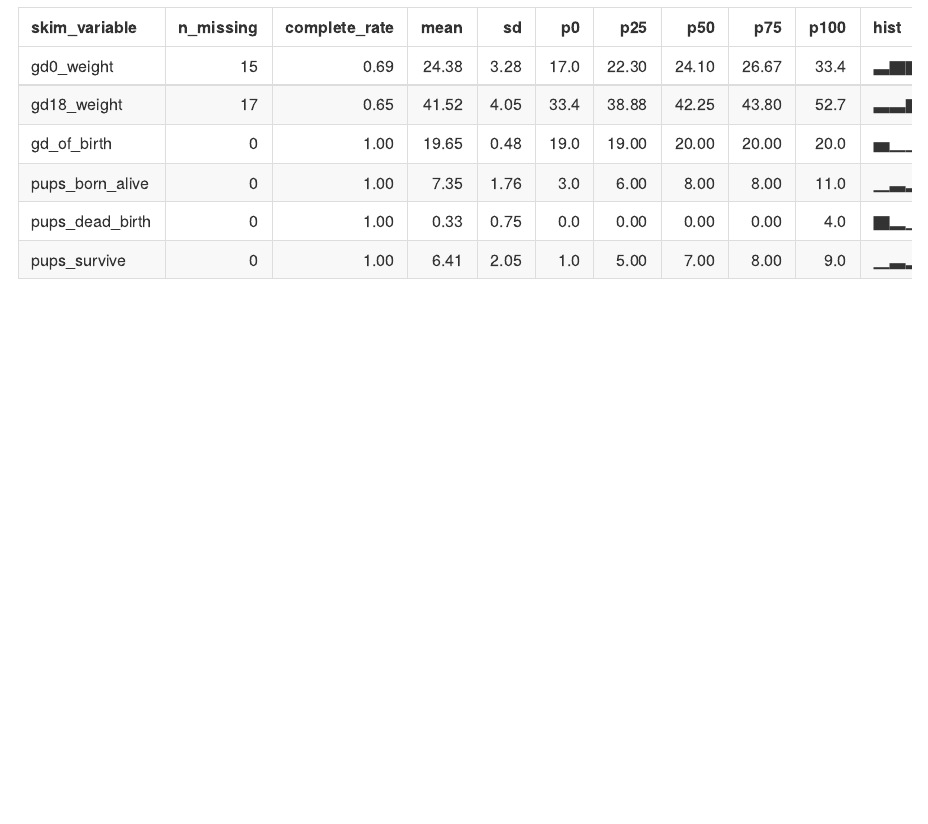
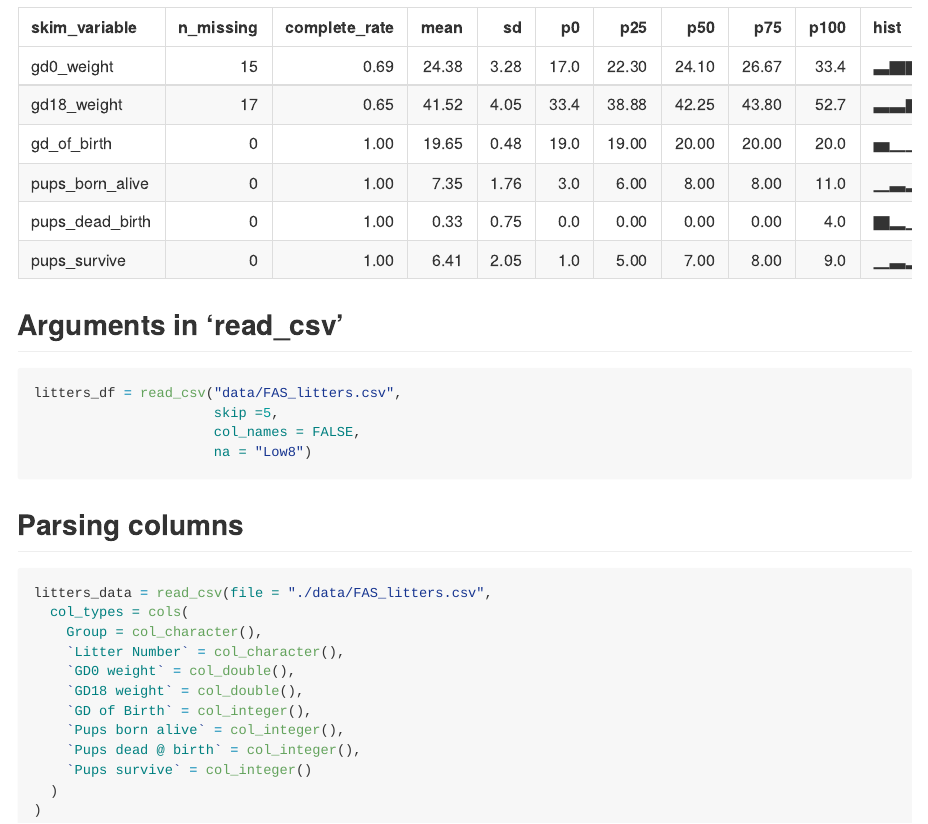
Before and after one commit to tanyahbutt/data_wrangling_i, an R Markdown document (template.Rmd): the page in a window 1100 px wide, from 2420 px down. The pictures show the output file template.md that the author committed with the source, drawn offline in the style of GitHub.

Commit message:
arguments to read_csv and parsing columns

````diff
--- a/template.Rmd
+++ b/template.Rmd
@@ -40,3 +40,27 @@ Here's 'skimr':
 ```{r}
 skimr::skim(litters_df)
 ```
+
+## Arguments in 'read_csv'
+```{r, eval = FALSE}
+litters_df = read_csv("data/FAS_litters.csv",
+                      skip =5,
+                      col_names = FALSE,
+                      na = "Low8")
+```
+
+## Parsing columns
+```{r}
+litters_data = read_csv(file = "./data/FAS_litters.csv",
+  col_types = cols(
+    Group = col_character(),
+    `Litter Number` = col_character(),
+    `GD0 weight` = col_double(),
+    `GD18 weight` = col_double(),
+    `GD of Birth` = col_integer(),
+    `Pups born alive` = col_integer(),
+    `Pups dead @ birth` = col_integer(),
+    `Pups survive` = col_integer()
+  )
+)
+```
````
Also changed, not shown: template.md.
